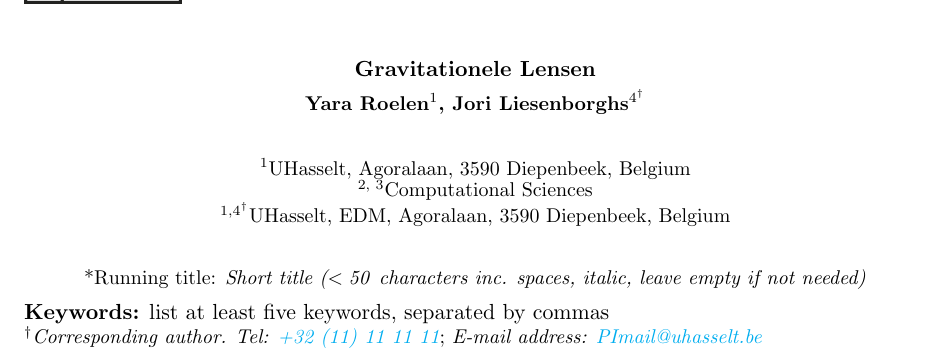
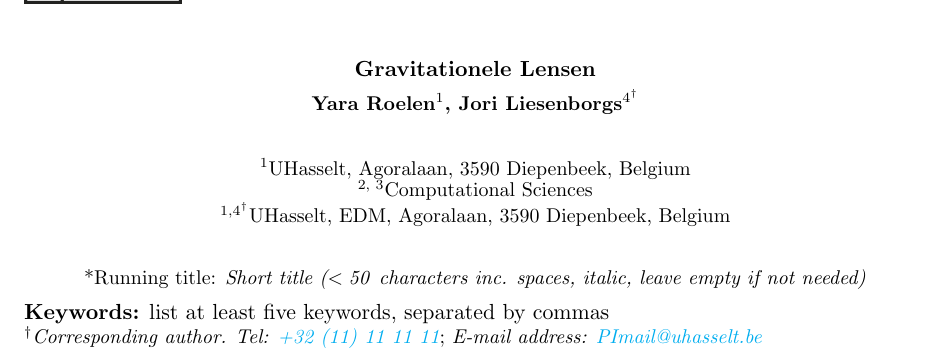
Before and after one commit to YaraR-2157769/Thesis_bachelorproef, a LaTeX document (main.tex): part of page 1 of 6, cut so that both start at the same text. Compiled offline with pdfLaTeX.

Commit message:
spelfouten verbeteren

```diff
--- a/main.tex
+++ b/main.tex
@@ -18,7 +18,7 @@
 
 % Authors, supervisors, principle investigator (PI, promotor)
 \author[1]{Yara Roelen}
-\author[4$^{\dagger}$]{Jori Liesenborghs} % Promotor: Dagger here signifies that the PI is the main correspondent
+\author[4$^{\dagger}$]{Jori Liesenborgs} % Promotor: Dagger here signifies that the PI is the main correspondent
 
 % Author affiliations
 \affil[1]{UHasselt, Agoralaan, 3590 Diepenbeek, Belgium}
```
